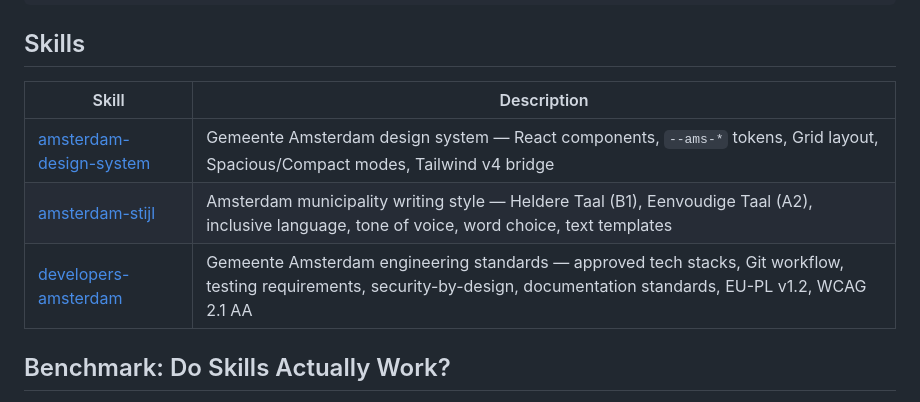
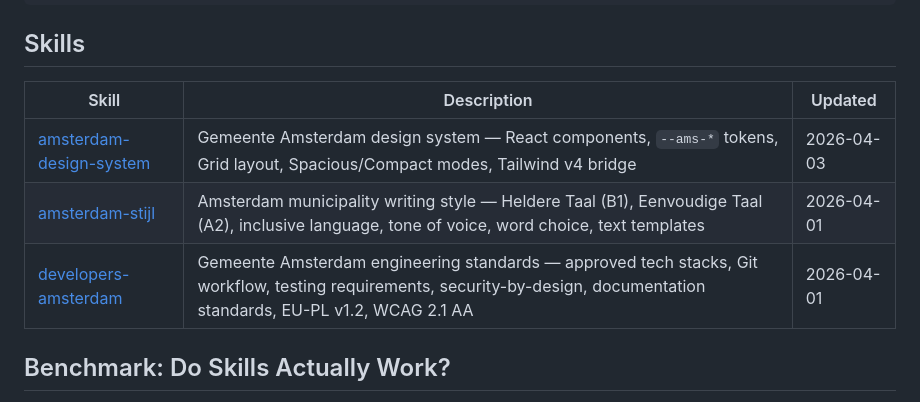
Before and after one commit to Amsterdam/amsterdam-agent-skills, a Markdown page: README.md, the part around the change. Rendered like a GitHub page.

Commit message:
docs: add last-updated column to skills table in README

```diff
--- a/README.md
+++ b/README.md
@@ -42,11 +42,11 @@ done
 
 ## Skills
 
-| Skill | Description |
-|-------|-------------|
-| [amsterdam-design-system](skills/amsterdam-design-system/) | Gemeente Amsterdam design system — React components, `--ams-*` tokens, Grid layout, Spacious/Compact modes, Tailwind v4 bridge |
-| [amsterdam-stijl](skills/amsterdam-stijl/) | Amsterdam municipality writing style — Heldere Taal (B1), Eenvoudige Taal (A2), inclusive language, tone of voice, word choice, text templates |
-| [developers-amsterdam](skills/developers-amsterdam/) | Gemeente Amsterdam engineering standards — approved tech stacks, Git workflow, testing requirements, security-by-design, documentation standards, EU-PL v1.2, WCAG 2.1 AA |
+| Skill | Description | Updated |
+|-------|-------------|---------|
+| [amsterdam-design-system](skills/amsterdam-design-system/) | Gemeente Amsterdam design system — React components, `--ams-*` tokens, Grid layout, Spacious/Compact modes, Tailwind v4 bridge | 2026-04-03 |
+| [amsterdam-stijl](skills/amsterdam-stijl/) | Amsterdam municipality writing style — Heldere Taal (B1), Eenvoudige Taal (A2), inclusive language, tone of voice, word choice, text templates | 2026-04-01 |
+| [developers-amsterdam](skills/developers-amsterdam/) | Gemeente Amsterdam engineering standards — approved tech stacks, Git workflow, testing requirements, security-by-design, documentation standards, EU-PL v1.2, WCAG 2.1 AA | 2026-04-01 |
 
 ## Benchmark: Do Skills Actually Work?
 
```
